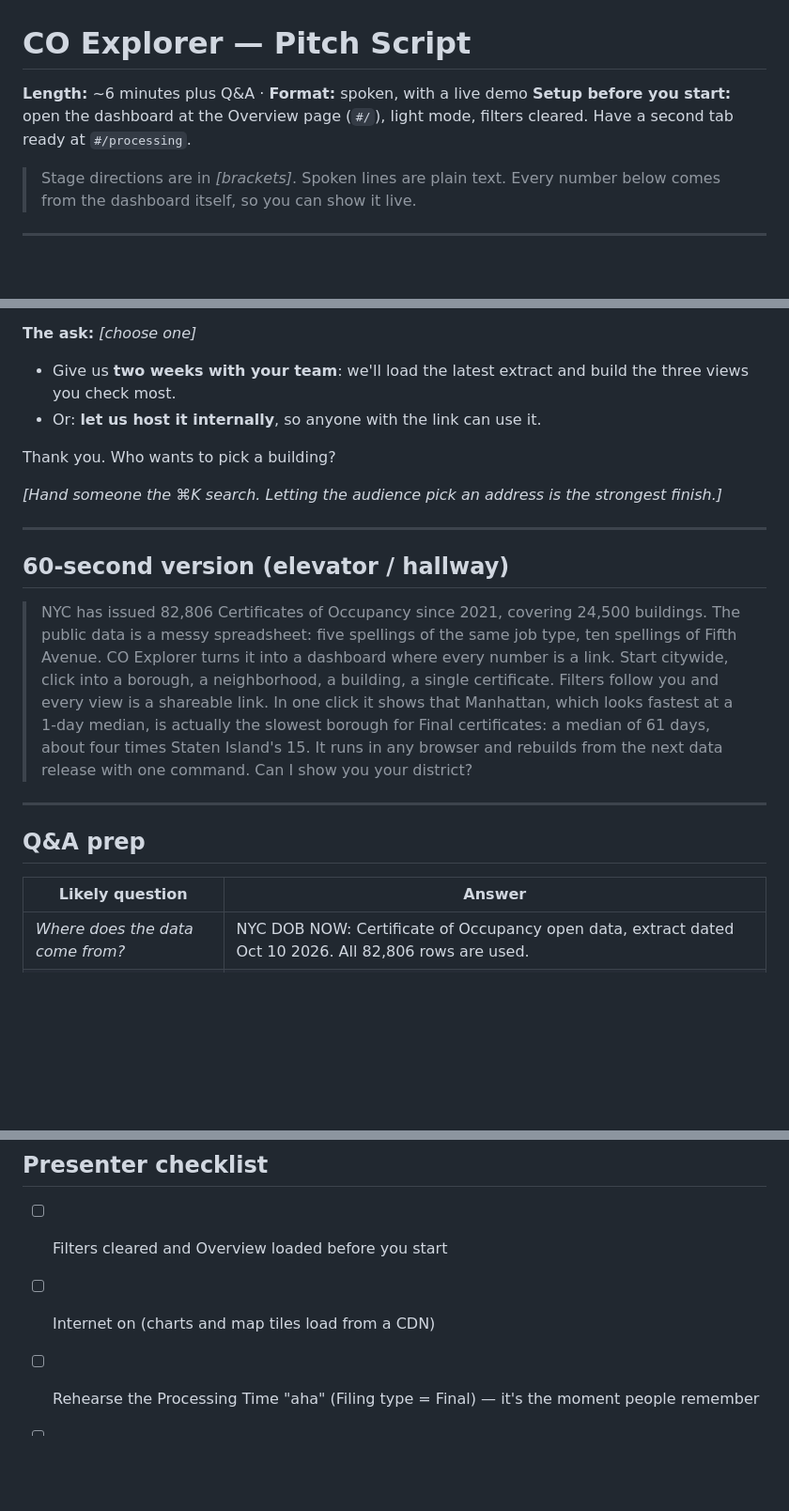
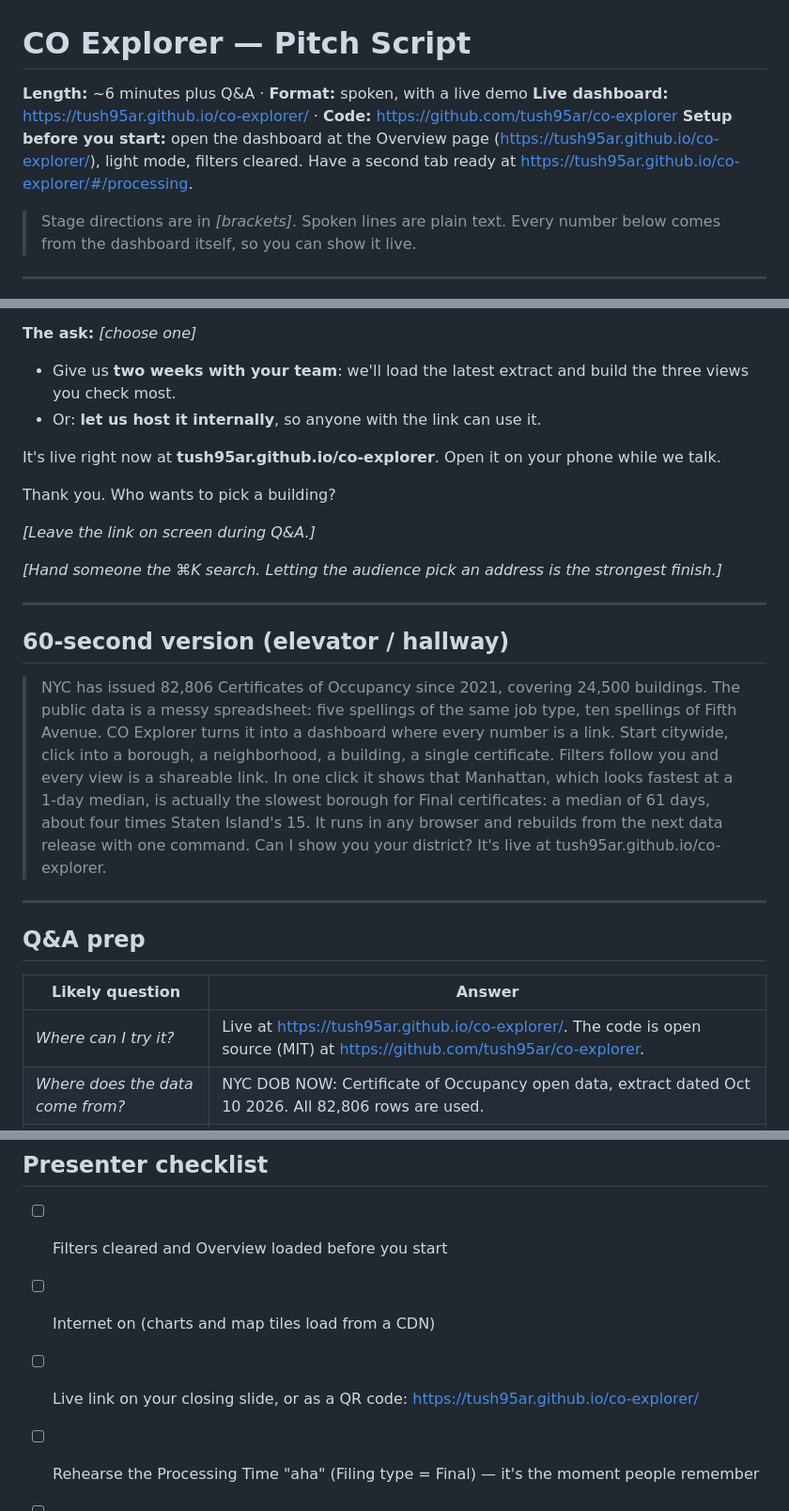
Before and after one commit to tush95ar/co-explorer, a Markdown page: PITCH_SCRIPT.md, 3 parts joined by grey strips. Shown at 94% size. Rendered like a GitHub page; blank space fills up the shorter version.

Commit message:
Add live dashboard link to pitch script
Co-Authored-By: Claude Opus 5.5 <noreply@anthropic.com>

```diff
--- a/PITCH_SCRIPT.md
+++ b/PITCH_SCRIPT.md
@@ -1,7 +1,8 @@
 # CO Explorer — Pitch Script
 
 **Length:** ~6 minutes plus Q&A · **Format:** spoken, with a live demo
-**Setup before you start:** open the dashboard at the Overview page (`#/`), light mode, filters cleared. Have a second tab ready at `#/processing`.
+**Live dashboard:** https://tush95ar.github.io/co-explorer/ · **Code:** https://github.com/tush95ar/co-explorer
+**Setup before you start:** open the dashboard at the Overview page (https://tush95ar.github.io/co-explorer/), light mode, filters cleared. Have a second tab ready at https://tush95ar.github.io/co-explorer/#/processing.
 
 > Stage directions are in *[brackets]*. Spoken lines are plain text. Every number below comes from the dashboard itself, so you can show it live.
 
@@ -91,7 +92,11 @@ CO Explorer runs in any browser with nothing to install, rebuilds from a new dat
 - Give us **two weeks with your team**: we'll load the latest extract and build the three views you check most.
 - Or: **let us host it internally**, so anyone with the link can use it.
 
+It's live right now at **tush95ar.github.io/co-explorer**. Open it on your phone while we talk.
+
 Thank you. Who wants to pick a building?
+
+*[Leave the link on screen during Q&A.]*
 
 *[Hand someone the ⌘K search. Letting the audience pick an address is the strongest finish.]*
 
@@ -99,7 +104,7 @@ Thank you. Who wants to pick a building?
 
 ## 60-second version (elevator / hallway)
 
-> NYC has issued 82,806 Certificates of Occupancy since 2021, covering 24,500 buildings. The public data is a messy spreadsheet: five spellings of the same job type, ten spellings of Fifth Avenue. CO Explorer turns it into a dashboard where every number is a link. Start citywide, click into a borough, a neighborhood, a building, a single certificate. Filters follow you and every view is a shareable link. In one click it shows that Manhattan, which looks fastest at a 1-day median, is actually the slowest borough for Final certificates: a median of 61 days, about four times Staten Island's 15. It runs in any browser and rebuilds from the next data release with one command. Can I show you your district?
+> NYC has issued 82,806 Certificates of Occupancy since 2021, covering 24,500 buildings. The public data is a messy spreadsheet: five spellings of the same job type, ten spellings of Fifth Avenue. CO Explorer turns it into a dashboard where every number is a link. Start citywide, click into a borough, a neighborhood, a building, a single certificate. Filters follow you and every view is a shareable link. In one click it shows that Manhattan, which looks fastest at a 1-day median, is actually the slowest borough for Final certificates: a median of 61 days, about four times Staten Island's 15. It runs in any browser and rebuilds from the next data release with one command. Can I show you your district? It's live at tush95ar.github.io/co-explorer.
 
 ---
 
@@ -107,6 +112,7 @@ Thank you. Who wants to pick a building?
 
 | Likely question | Answer |
 |---|---|
+| *Where can I try it?* | Live at https://tush95ar.github.io/co-explorer/. The code is open source (MIT) at https://github.com/tush95ar/co-explorer. |
 | *Where does the data come from?* | NYC DOB NOW: Certificate of Occupancy open data, extract dated Oct 10 2026. All 82,806 rows are used. |
 | *How current is it?* | As current as the latest extract. Rerun `prepare_data.py` on a new CSV and reload. The latest month is labeled as partial. |
 | *Is the 525k units figure double-counted?* | No. Each building is counted once, using its latest certificate. The housing page is stricter: new buildings with a Final CO only (~139k units). |
@@ -123,6 +129,7 @@ Thank you. Who wants to pick a building?
 
 - [ ] Filters cleared and Overview loaded before you start
 - [ ] Internet on (charts and map tiles load from a CDN)
+- [ ] Live link on your closing slide, or as a QR code: https://tush95ar.github.io/co-explorer/
 - [ ] Rehearse the Processing Time "aha" (Filing type = Final) — it's the moment people remember
 - [ ] Pick a backup building address in case the audience goes quiet
 - [ ] Zoom the browser to 110–125% if presenting on a projector
```
